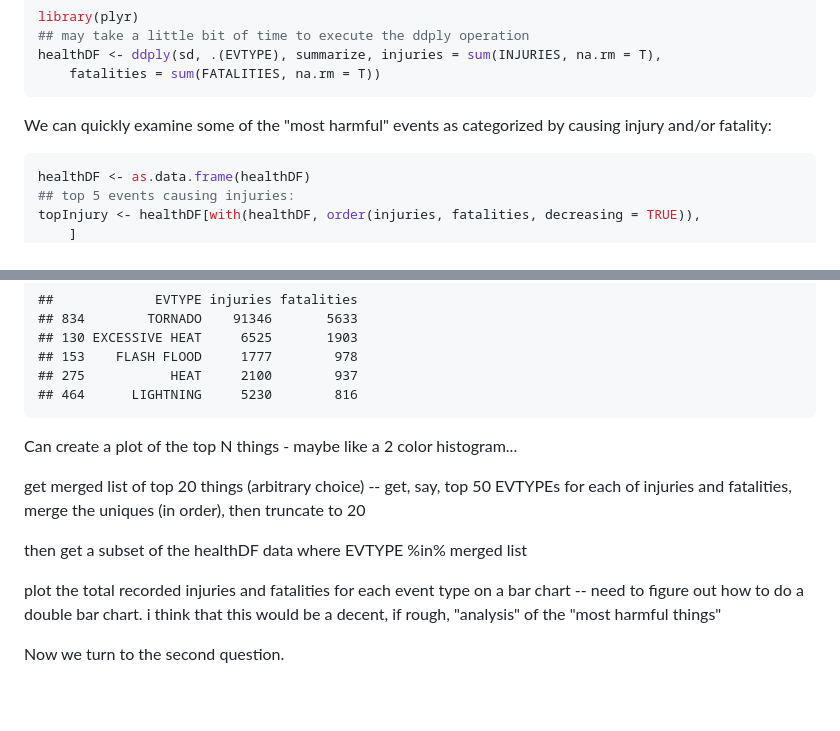
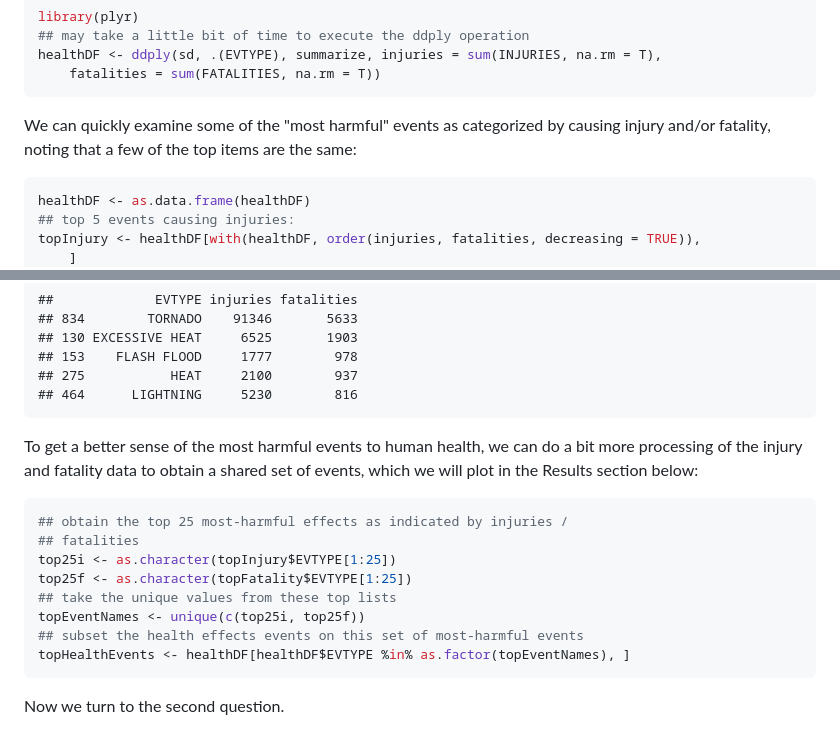
Before and after one commit to cs79/RepData_PeerAssessment2, a Markdown page: NOAA_analysis.md, 2 parts joined by grey strips. Rendered like a GitHub page; blank space fills up the shorter version.

````diff
--- a/NOAA_analysis.md
+++ b/NOAA_analysis.md
@@ -98,7 +98,7 @@ healthDF <- ddply(sd, .(EVTYPE), summarize, injuries = sum(INJURIES, na.rm = T),
 
 
 We can quickly examine some of the "most harmful" events as categorized by
-causing injury and/or fatality:
+causing injury and/or fatality, noting that a few of the top items are the same:
 
 
 ```r
@@ -135,13 +135,22 @@ head(topFatality, 5)
 ```
 
 
-Can create a plot of the top N things - maybe like a 2 color histogram...
+To get a better sense of the most harmful events to human health, we can do a
+bit more processing of the injury and fatality data to obtain a shared set of
+events, which we will plot in the Results section below:
 
-get merged list of top 20 things (arbitrary choice) -- get, say, top 50 EVTYPEs for each of injuries and fatalities, merge the uniques (in order), then truncate to 20
 
-then get a subset of the healthDF data where EVTYPE %in% merged list
+```r
+## obtain the top 25 most-harmful effects as indicated by injuries /
+## fatalities
+top25i <- as.character(topInjury$EVTYPE[1:25])
+top25f <- as.character(topFatality$EVTYPE[1:25])
+## take the unique values from these top lists
+topEventNames <- unique(c(top25i, top25f))
+## subset the health effects events on this set of most-harmful events
+topHealthEvents <- healthDF[healthDF$EVTYPE %in% as.factor(topEventNames), ]
+```
 
-plot the total recorded injuries and fatalities for each event type on a bar chart -- need to figure out how to do a double bar chart.  i think that this would be a decent, if rough, "analysis" of the "most harmful things"
 
 Now we turn to the second question.
 
````
Also changed, not shown: other parts of NOAA_analysis.md (+36 -0 lines), figure/unnamed-chunk-10.png (added), figure/unnamed-chunk-9.png (added), 2 other files.
